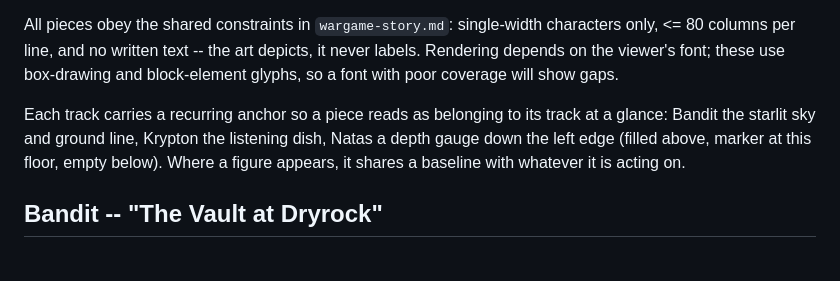
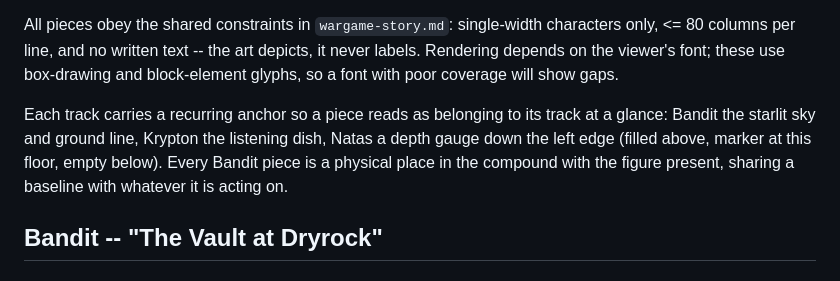
Before and after one commit to stoptalkingishh/CEI-Labs-Wargames, a Markdown page: docs/wargame-story-art.md, the part around one of its changes. Rendered like a GitHub page.

```diff
--- a/docs/wargame-story-art.md
+++ b/docs/wargame-story-art.md
@@ -6,7 +6,7 @@ Per-level art drawn against the prompts in [`wargame-story.md`](wargame-story.md
 
 All pieces obey the shared constraints in `wargame-story.md`: single-width characters only, <= 80 columns per line, and no written text -- the art depicts, it never labels. Rendering depends on the viewer's font; these use box-drawing and block-element glyphs, so a font with poor coverage will show gaps.
 
-Each track carries a recurring anchor so a piece reads as belonging to its track at a glance: Bandit the starlit sky and ground line, Krypton the listening dish, Natas a depth gauge down the left edge (filled above, marker at this floor, empty below). Where a figure appears, it shares a baseline with whatever it is acting on.
+Each track carries a recurring anchor so a piece reads as belonging to its track at a glance: Bandit the starlit sky and ground line, Krypton the listening dish, Natas a depth gauge down the left edge (filled above, marker at this floor, empty below). Every Bandit piece is a physical place in the compound with the figure present, sharing a baseline with whatever it is acting on.
 
 ## Bandit -- "The Vault at Dryrock"
 
```
Also changed, not shown: other parts of docs/wargame-story-art.md (+63 -60 lines).
